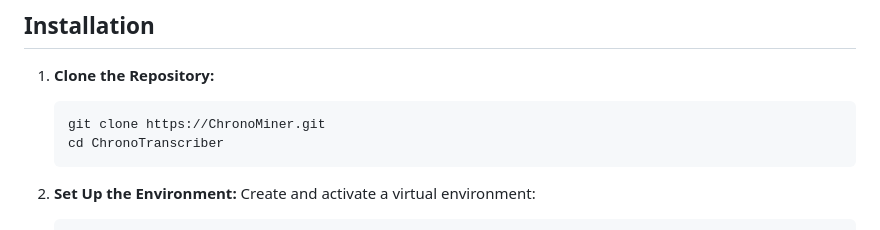
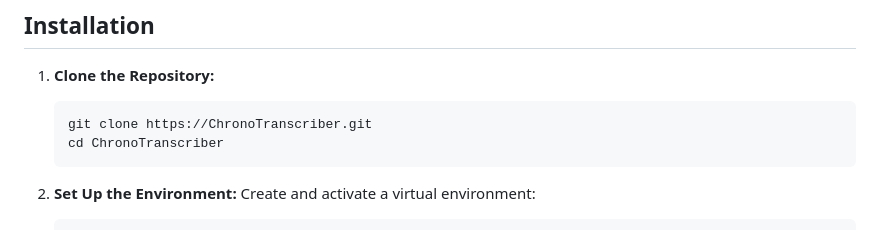
Before and after one commit to Paullllllllllllllllll/ChronoTranscriber, a Markdown page: README.md, the part around the change. Rendered like a GitHub page.

````diff
--- a/README.md
+++ b/README.md
@@ -131,7 +131,7 @@ research. It offers flexible transcription options tailored to different types o
 
 1. **Clone the Repository:**
    ```bash
-   git clone https://ChronoMiner.git
+   git clone https://ChronoTranscriber.git
    cd ChronoTranscriber
    ```
 
````
